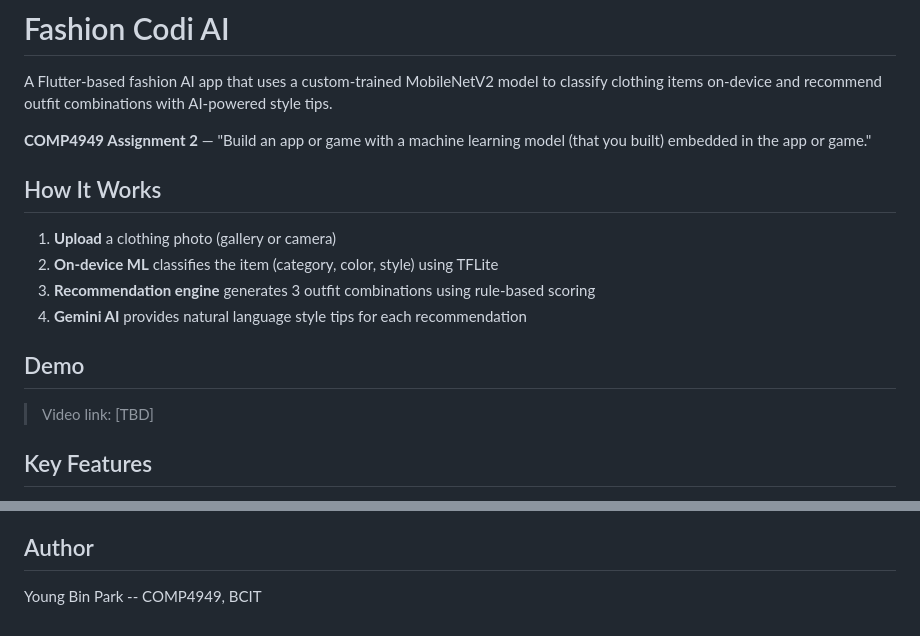
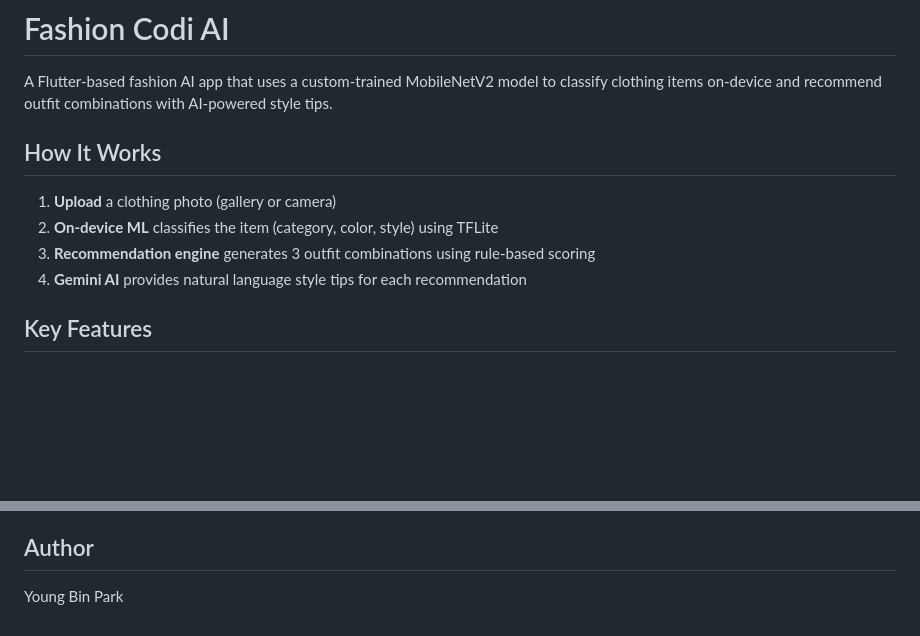
Before and after one commit to yddobyb/CoDiAI, a Markdown page: README.md, 2 parts joined by grey strips. Drawn GitHub-style; blank space fills up the shorter version.

Commit message:
revise readme

```diff
--- a/README.md
+++ b/README.md
@@ -1,8 +1,6 @@
 # Fashion Codi AI
 
 A Flutter-based fashion AI app that uses a custom-trained MobileNetV2 model to classify clothing items on-device and recommend outfit combinations with AI-powered style tips.
-
-**COMP4949 Assignment 2** — "Build an app or game with a machine learning model (that you built) embedded in the app or game."
 
 ## How It Works
 
@@ -10,10 +8,6 @@ A Flutter-based fashion AI app that uses a custom-trained MobileNetV2 model to c
 2. **On-device ML** classifies the item (category, color, style) using TFLite
 3. **Recommendation engine** generates 3 outfit combinations using rule-based scoring
 4. **Gemini AI** provides natural language style tips for each recommendation
-
-## Demo
-
-> Video link: [TBD]
 
 ## Key Features
 
@@ -145,4 +139,4 @@ Final score = category(0.4) + color(0.35) + style(0.25)
 
 ## Author
 
-Young Bin Park -- COMP4949, BCIT
+Young Bin Park
```
